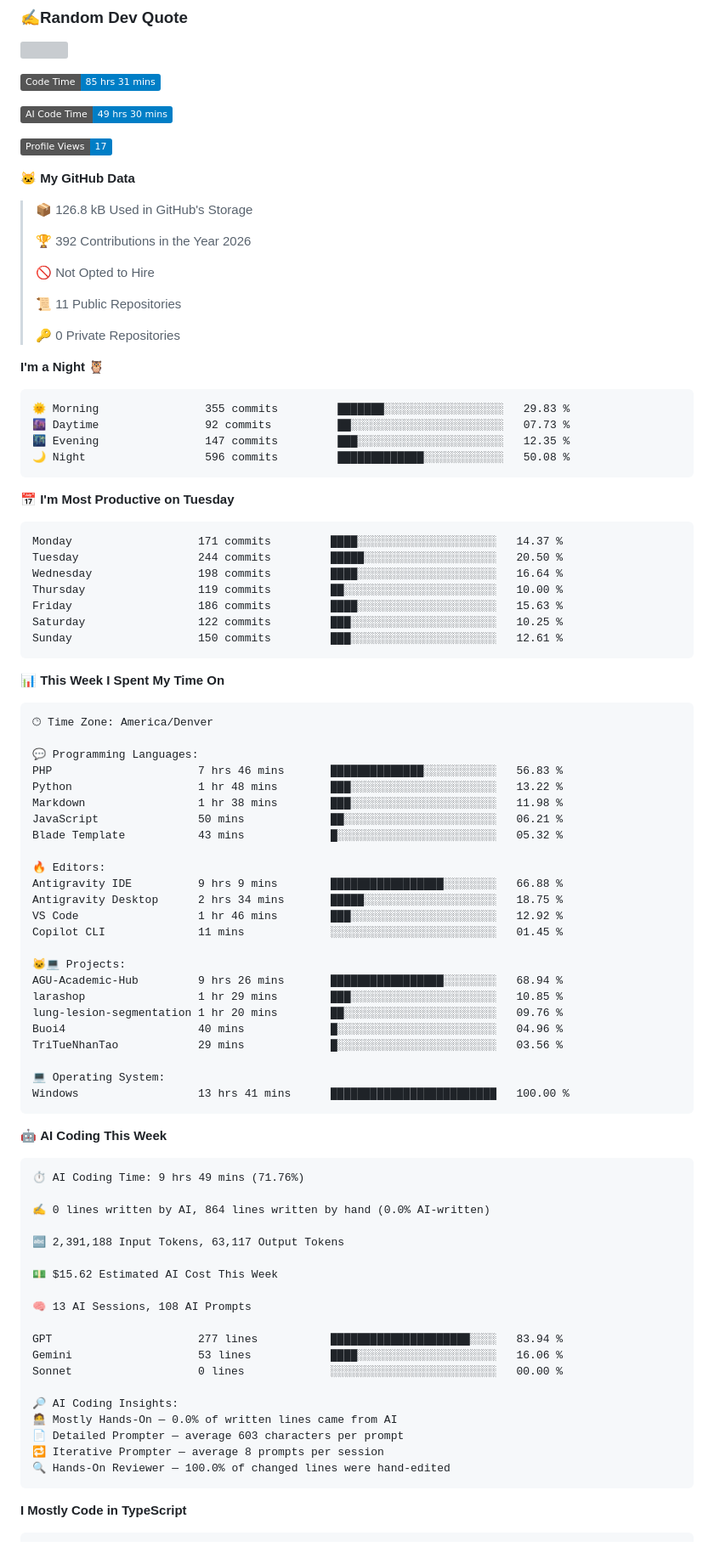
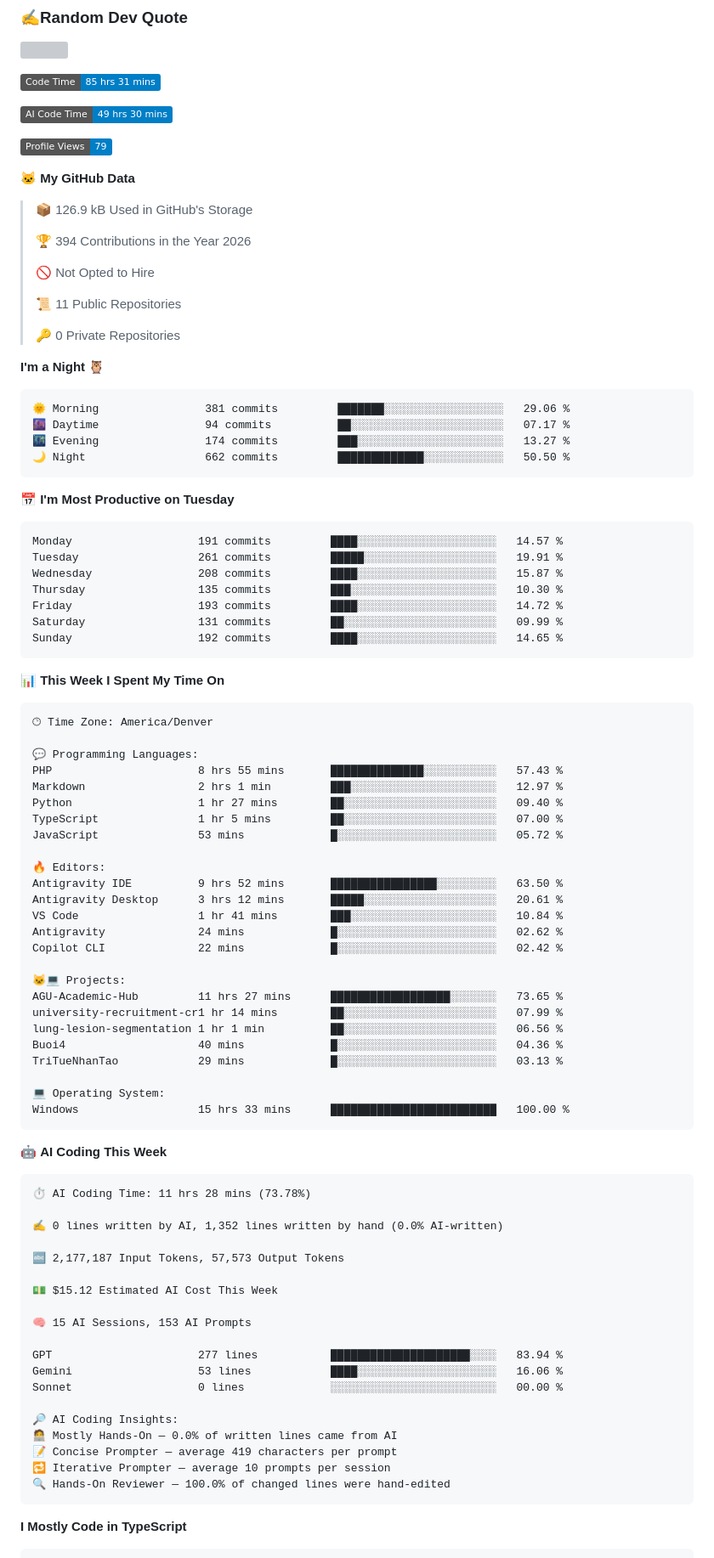
Before and after one commit to DuyCaChef/DuyCaChef, a Markdown page: README.md, the part around one of its changes. Shown at 85% size. GitHub-like rendering; badges without logos; grey boxes are pictures that could not be loaded.

Commit message:
Updated with Dev Metrics

````diff
--- a/README.md
+++ b/README.md
@@ -36,13 +36,13 @@ My hoppies is playing football, photography and coding
 
 ![AI Code Time](http://img.shields.io/badge/AI%20Code%20Time-49%20hrs%2030%20mins-blue?style=flat)
 
-![Profile Views](http://img.shields.io/badge/Profile%20Views-17-blue?style=flat)
+![Profile Views](http://img.shields.io/badge/Profile%20Views-79-blue?style=flat)
 
 **🐱 My GitHub Data**
 
-> 📦 126.8 kB Used in GitHub's Storage
+> 📦 126.9 kB Used in GitHub's Storage
  >
-> 🏆 392 Contributions in the Year 2026
+> 🏆 394 Contributions in the Year 2026
  >
 > 🚫 Not Opted to Hire
  >
@@ -53,21 +53,21 @@ My hoppies is playing football, photography and coding
 **I'm a Night 🦉**
 
 ```text
-🌞 Morning                355 commits         ███████░░░░░░░░░░░░░░░░░░   29.83 %
-🌆 Daytime                92 commits          ██░░░░░░░░░░░░░░░░░░░░░░░   07.73 %
-🌃 Evening                147 commits         ███░░░░░░░░░░░░░░░░░░░░░░   12.35 %
-🌙 Night                  596 commits         █████████████░░░░░░░░░░░░   50.08 %
+🌞 Morning                381 commits         ███████░░░░░░░░░░░░░░░░░░   29.06 %
+🌆 Daytime                94 commits          ██░░░░░░░░░░░░░░░░░░░░░░░   07.17 %
+🌃 Evening                174 commits         ███░░░░░░░░░░░░░░░░░░░░░░   13.27 %
+🌙 Night                  662 commits         █████████████░░░░░░░░░░░░   50.50 %
 ```
 📅 **I'm Most Productive on Tuesday**
 
 ```text
-Monday                   171 commits         ████░░░░░░░░░░░░░░░░░░░░░   14.37 %
-Tuesday                  244 commits         █████░░░░░░░░░░░░░░░░░░░░   20.50 %
-Wednesday                198 commits         ████░░░░░░░░░░░░░░░░░░░░░   16.64 %
-Thursday                 119 commits         ██░░░░░░░░░░░░░░░░░░░░░░░   10.00 %
-Friday                   186 commits         ████░░░░░░░░░░░░░░░░░░░░░   15.63 %
-Saturday                 122 commits         ███░░░░░░░░░░░░░░░░░░░░░░   10.25 %
-Sunday                   150 commits         ███░░░░░░░░░░░░░░░░░░░░░░   12.61 %
+Monday                   191 commits         ████░░░░░░░░░░░░░░░░░░░░░   14.57 %
+Tuesday                  261 commits         █████░░░░░░░░░░░░░░░░░░░░   19.91 %
+Wednesday                208 commits         ████░░░░░░░░░░░░░░░░░░░░░   15.87 %
+Thursday                 135 commits         ███░░░░░░░░░░░░░░░░░░░░░░   10.30 %
+Friday                   193 commits         ████░░░░░░░░░░░░░░░░░░░░░   14.72 %
+Saturday                 131 commits         ██░░░░░░░░░░░░░░░░░░░░░░░   09.99 %
+Sunday                   192 commits         ████░░░░░░░░░░░░░░░░░░░░░   14.65 %
 ```
 
 
@@ -77,41 +77,42 @@ Sunday                   150 commits         ███░░░░░░░░
 🕑︎ Time Zone: America/Denver
 
 💬 Programming Languages:
-PHP                      7 hrs 46 mins       ██████████████░░░░░░░░░░░   56.83 %
-Python                   1 hr 48 mins        ███░░░░░░░░░░░░░░░░░░░░░░   13.22 %
-Markdown                 1 hr 38 mins        ███░░░░░░░░░░░░░░░░░░░░░░   11.98 %
-JavaScript               50 mins             ██░░░░░░░░░░░░░░░░░░░░░░░   06.21 %
-Blade Template           43 mins             █░░░░░░░░░░░░░░░░░░░░░░░░   05.32 %
+PHP                      8 hrs 55 mins       ██████████████░░░░░░░░░░░   57.43 %
+Markdown                 2 hrs 1 min         ███░░░░░░░░░░░░░░░░░░░░░░   12.97 %
+Python                   1 hr 27 mins        ██░░░░░░░░░░░░░░░░░░░░░░░   09.40 %
+TypeScript               1 hr 5 mins         ██░░░░░░░░░░░░░░░░░░░░░░░   07.00 %
+JavaScript               53 mins             █░░░░░░░░░░░░░░░░░░░░░░░░   05.72 %
 
 🔥 Editors:
-Antigravity IDE          9 hrs 9 mins        █████████████████░░░░░░░░   66.88 %
-Antigravity Desktop      2 hrs 34 mins       █████░░░░░░░░░░░░░░░░░░░░   18.75 %
-VS Code                  1 hr 46 mins        ███░░░░░░░░░░░░░░░░░░░░░░   12.92 %
-Copilot CLI              11 mins             ░░░░░░░░░░░░░░░░░░░░░░░░░   01.45 %
+Antigravity IDE          9 hrs 52 mins       ████████████████░░░░░░░░░   63.50 %
+Antigravity Desktop      3 hrs 12 mins       █████░░░░░░░░░░░░░░░░░░░░   20.61 %
+VS Code                  1 hr 41 mins        ███░░░░░░░░░░░░░░░░░░░░░░   10.84 %
+Antigravity              24 mins             █░░░░░░░░░░░░░░░░░░░░░░░░   02.62 %
+Copilot CLI              22 mins             █░░░░░░░░░░░░░░░░░░░░░░░░   02.42 %
 
 🐱‍💻 Projects:
-AGU-Academic-Hub         9 hrs 26 mins       █████████████████░░░░░░░░   68.94 %
-larashop                 1 hr 29 mins        ███░░░░░░░░░░░░░░░░░░░░░░   10.85 %
-lung-lesion-segmentation 1 hr 20 mins        ██░░░░░░░░░░░░░░░░░░░░░░░   09.76 %
-Buoi4                    40 mins             █░░░░░░░░░░░░░░░░░░░░░░░░   04.96 %
-TriTueNhanTao            29 mins             █░░░░░░░░░░░░░░░░░░░░░░░░   03.56 %
+AGU-Academic-Hub         11 hrs 27 mins      ██████████████████░░░░░░░   73.65 %
+university-recruitment-cr1 hr 14 mins        ██░░░░░░░░░░░░░░░░░░░░░░░   07.99 %
+lung-lesion-segmentation 1 hr 1 min          ██░░░░░░░░░░░░░░░░░░░░░░░   06.56 %
+Buoi4                    40 mins             █░░░░░░░░░░░░░░░░░░░░░░░░   04.36 %
+TriTueNhanTao            29 mins             █░░░░░░░░░░░░░░░░░░░░░░░░   03.13 %
 
 💻 Operating System:
-Windows                  13 hrs 41 mins      █████████████████████████   100.00 %
+Windows                  15 hrs 33 mins      █████████████████████████   100.00 %
 ```
 
 🤖 **AI Coding This Week**
 
 ```text
-⏱ AI Coding Time: 9 hrs 49 mins (71.76%)
+⏱ AI Coding Time: 11 hrs 28 mins (73.78%)
 
-✍️ 0 lines written by AI, 864 lines written by hand (0.0% AI-written)
+✍️ 0 lines written by AI, 1,352 lines written by hand (0.0% AI-written)
 
-🔤 2,391,188 Input Tokens, 63,117 Output Tokens
+🔤 2,177,187 Input Tokens, 57,573 Output Tokens
 
-💵 $15.62 Estimated AI Cost This Week
+💵 $15.12 Estimated AI Cost This Week
 
-🧠 13 AI Sessions, 108 AI Prompts
+🧠 15 AI Sessions, 153 AI Prompts
 
 GPT                      277 lines           █████████████████████░░░░   83.94 %
 Gemini                   53 lines            ████░░░░░░░░░░░░░░░░░░░░░   16.06 %
@@ -119,8 +120,8 @@ Sonnet                   0 lines             ░░░░░░░░░░░
 
 🔎 AI Coding Insights:
 🧑‍💻 Mostly Hands-On — 0.0% of written lines came from AI
-📄 Detailed Prompter — average 603 characters per prompt
-🔁 Iterative Prompter — average 8 prompts per session
+📝 Concise Prompter — average 419 characters per prompt
+🔁 Iterative Prompter — average 10 prompts per session
 🔍 Hands-On Reviewer — 100.0% of changed lines were hand-edited
 ```
 
````
Also changed, not shown: other parts of README.md (+1 -1 lines), assets/bar_graph.png.
